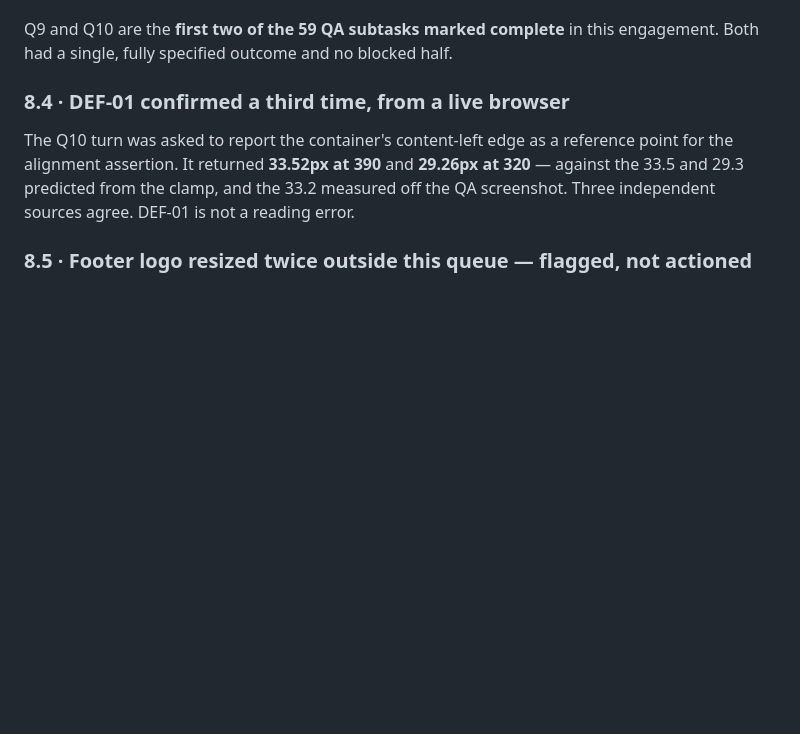
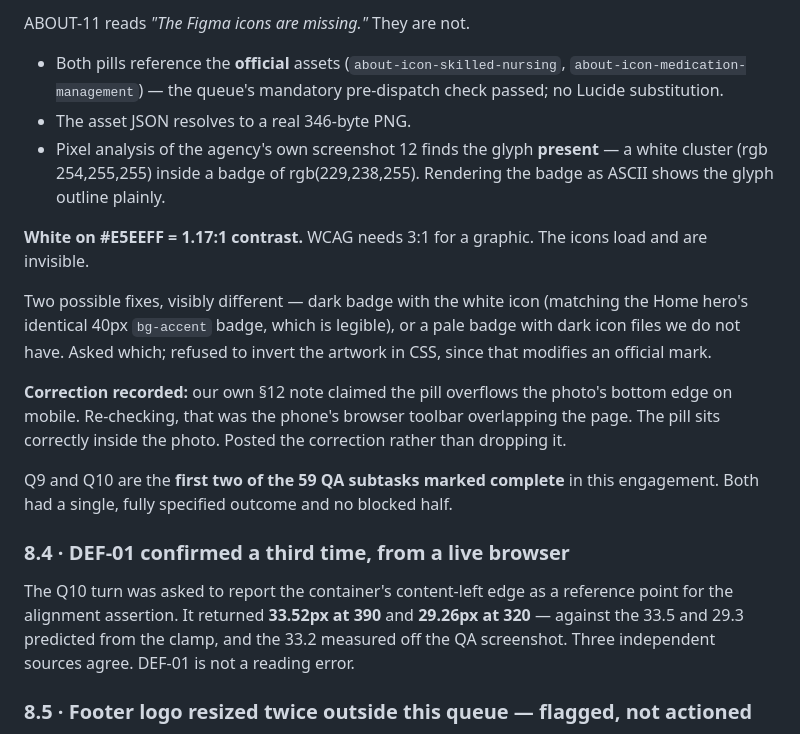
Before and after one commit to JAMA2307/project, a Markdown page: ASANA_EXECUTION_QUEUE.md, the part around one of its changes. Drawn GitHub-style; blank space fills up the shorter version.

```diff
--- a/ASANA_EXECUTION_QUEUE.md
+++ b/ASANA_EXECUTION_QUEUE.md
@@ -293,3 +308,14 @@ One subtask per Lovable turn, each preceded by the §7.1 source read and followe
+ABOUT-11 reads *"The Figma icons are missing."* They are not.
+
+- Both pills reference the **official** assets (`about-icon-skilled-nursing`, `about-icon-medication-management`) — the queue's mandatory pre-dispatch check passed; no Lucide substitution.
+- The asset JSON resolves to a real 346-byte PNG.
+- Pixel analysis of the agency's own screenshot 12 finds the glyph **present** — a white cluster (rgb 254,255,255) inside a badge of rgb(229,238,255). Rendering the badge as ASCII shows the glyph outline plainly.
+
+**White on #E5EEFF = 1.17:1 contrast.** WCAG needs 3:1 for a graphic. The icons load and are invisible.
+
+Two possible fixes, visibly different — dark badge with the white icon (matching the Home hero's identical 40px `bg-accent` badge, which is legible), or a pale badge with dark icon files we do not have. Asked which; refused to invert the artwork in CSS, since that modifies an official mark.
+
+**Correction recorded:** our own §12 note claimed the pill overflows the photo's bottom edge on mobile. Re-checking, that was the phone's browser toolbar overlapping the page. The pill sits correctly inside the photo. Posted the correction rather than dropping it.
 
 Q9 and Q10 are the **first two of the 59 QA subtasks marked complete** in this engagement. Both had a single, fully specified outcome and no blocked half.
 
```
Also changed, not shown: other parts of ASANA_EXECUTION_QUEUE.md (+17 -2 lines).
